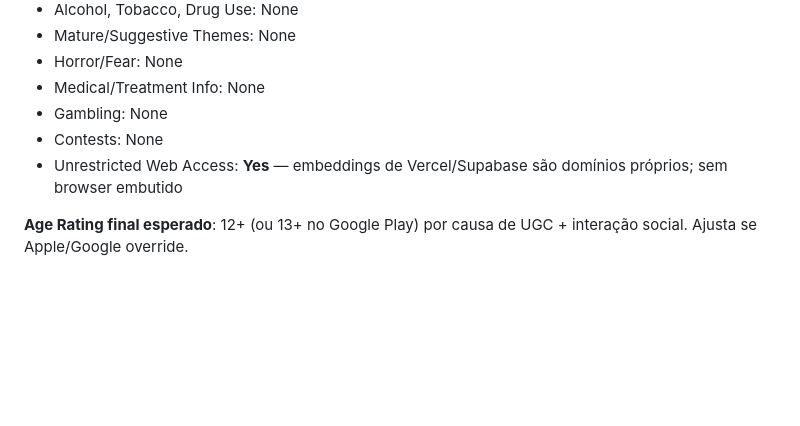
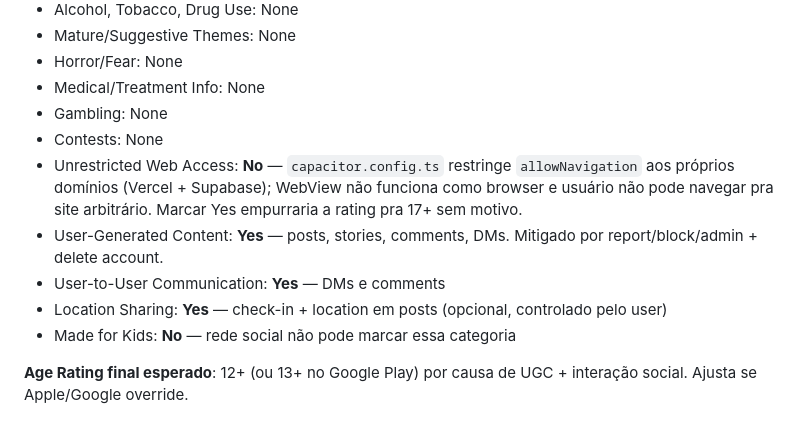
Before and after one commit to dudyfarias/gym-circle, a Markdown page: STORE_METADATA.md, the part around the change. Drawn GitHub-style; blank space fills up the shorter version.

Commit message:
fix(docs): correct STORE_METADATA age rating answers
Unrestricted Web Access should be No, not Yes:
- capacitor.config.ts allowNavigation restricts WebView to
  gym-circle-rust.vercel.app + *.supabase.co
- WebView is the app shell, not a browser feature
- Marking Yes would push rating to 17+ unnecessarily

Also added missing items that ASC questionnaire asks about:
- User-Generated Content: Yes (mitigated by report/block/admin)
- User-to-User Communication: Yes (DMs, comments)
- Location Sharing: Yes (optional, user-controlled)
- Made for Kids: No

Co-Authored-By: Claude Opus 4.7 <noreply@anthropic.com>

```diff
--- a/STORE_METADATA.md
+++ b/STORE_METADATA.md
@@ -242,7 +242,11 @@ acontece em Supabase + Vercel (que são processadores, não data sharing).
 - Medical/Treatment Info: None
 - Gambling: None
 - Contests: None
-- Unrestricted Web Access: **Yes** — embeddings de Vercel/Supabase são domínios próprios; sem browser embutido
+- Unrestricted Web Access: **No** — `capacitor.config.ts` restringe `allowNavigation` aos próprios domínios (Vercel + Supabase); WebView não funciona como browser e usuário não pode navegar pra site arbitrário. Marcar Yes empurraria a rating pra 17+ sem motivo.
+- User-Generated Content: **Yes** — posts, stories, comments, DMs. Mitigado por report/block/admin + delete account.
+- User-to-User Communication: **Yes** — DMs e comments
+- Location Sharing: **Yes** — check-in + location em posts (opcional, controlado pelo user)
+- Made for Kids: **No** — rede social não pode marcar essa categoria
 
 **Age Rating final esperado**: 12+ (ou 13+ no Google Play) por causa de
 UGC + interação social. Ajusta se Apple/Google override.
```
